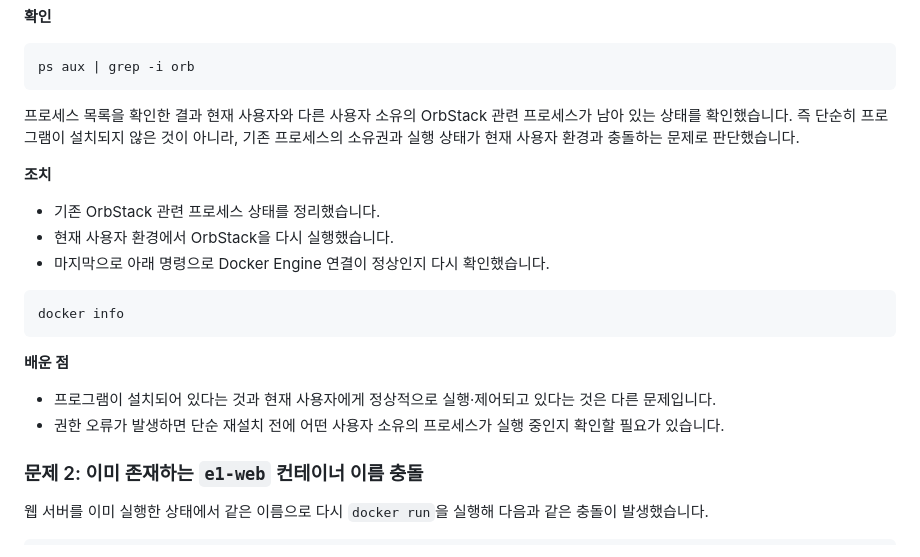
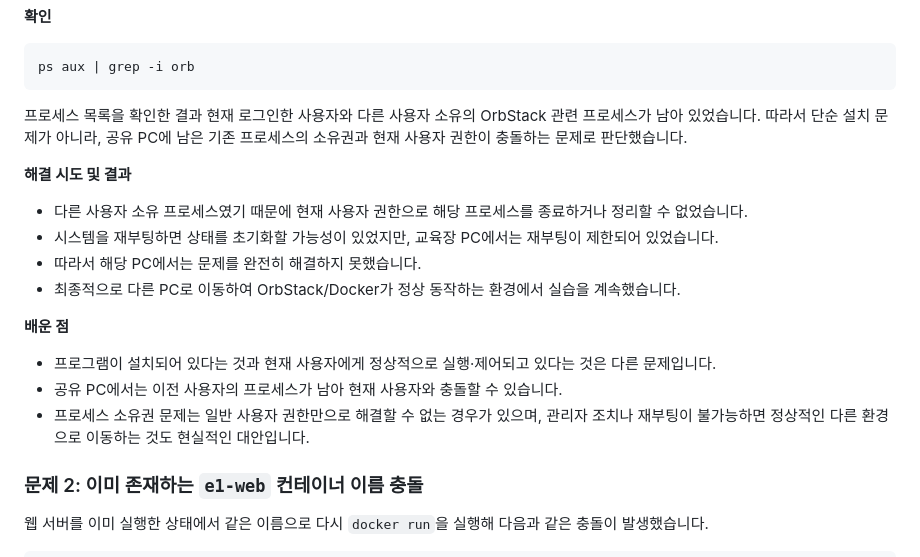
Before and after one commit to usernameffas/codyssey-e1-1, a Markdown page: README.md, the part around the change. Rendered like a GitHub page.

Commit message:
docs: correct OrbStack troubleshooting outcome

````diff
--- a/README.md
+++ b/README.md
@@ -205,20 +205,18 @@ git status
 ps aux | grep -i orb
 ```
 
-프로세스 목록을 확인한 결과 현재 사용자와 다른 사용자 소유의 OrbStack 관련 프로세스가 남아 있는 상태를 확인했습니다. 즉 단순히 프로그램이 설치되지 않은 것이 아니라, 기존 프로세스의 소유권과 실행 상태가 현재 사용자 환경과 충돌하는 문제로 판단했습니다.
+프로세스 목록을 확인한 결과 현재 로그인한 사용자와 다른 사용자 소유의 OrbStack 관련 프로세스가 남아 있었습니다. 따라서 단순 설치 문제가 아니라, 공유 PC에 남은 기존 프로세스의 소유권과 현재 사용자 권한이 충돌하는 문제로 판단했습니다.
 
-**조치**
-- 기존 OrbStack 관련 프로세스 상태를 정리했습니다.
-- 현재 사용자 환경에서 OrbStack을 다시 실행했습니다.
-- 마지막으로 아래 명령으로 Docker Engine 연결이 정상인지 다시 확인했습니다.
-
-```bash
-docker info
-```
+**해결 시도 및 결과**
+- 다른 사용자 소유 프로세스였기 때문에 현재 사용자 권한으로 해당 프로세스를 종료하거나 정리할 수 없었습니다.
+- 시스템을 재부팅하면 상태를 초기화할 가능성이 있었지만, 교육장 PC에서는 재부팅이 제한되어 있었습니다.
+- 따라서 해당 PC에서는 문제를 완전히 해결하지 못했습니다.
+- 최종적으로 다른 PC로 이동하여 OrbStack/Docker가 정상 동작하는 환경에서 실습을 계속했습니다.
 
 **배운 점**
 - 프로그램이 설치되어 있다는 것과 현재 사용자에게 정상적으로 실행·제어되고 있다는 것은 다른 문제입니다.
-- 권한 오류가 발생하면 단순 재설치 전에 어떤 사용자 소유의 프로세스가 실행 중인지 확인할 필요가 있습니다.
+- 공유 PC에서는 이전 사용자의 프로세스가 남아 현재 사용자와 충돌할 수 있습니다.
+- 프로세스 소유권 문제는 일반 사용자 권한만으로 해결할 수 없는 경우가 있으며, 관리자 조치나 재부팅이 불가능하면 정상적인 다른 환경으로 이동하는 것도 현실적인 대안입니다.
 
 ### 문제 2: 이미 존재하는 `e1-web` 컨테이너 이름 충돌
 
````
